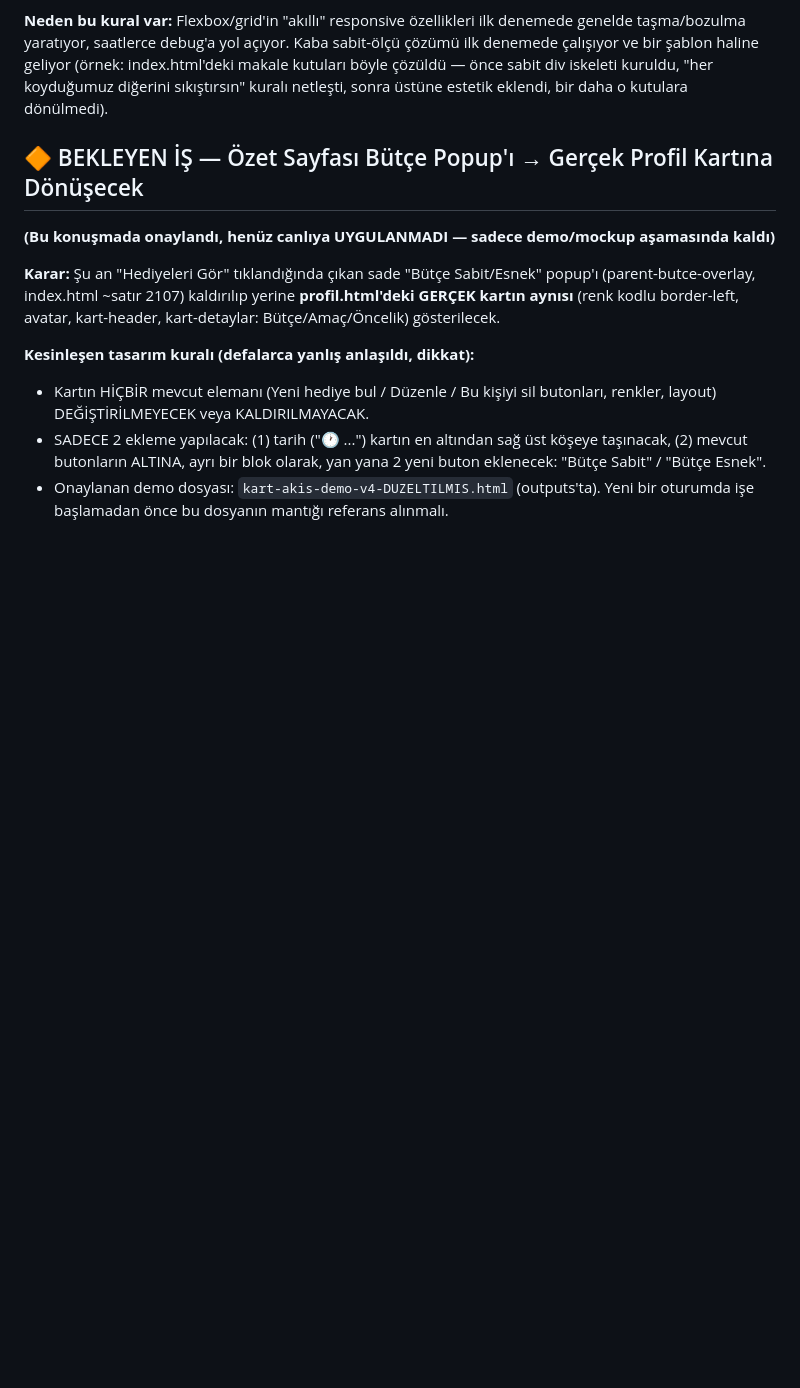
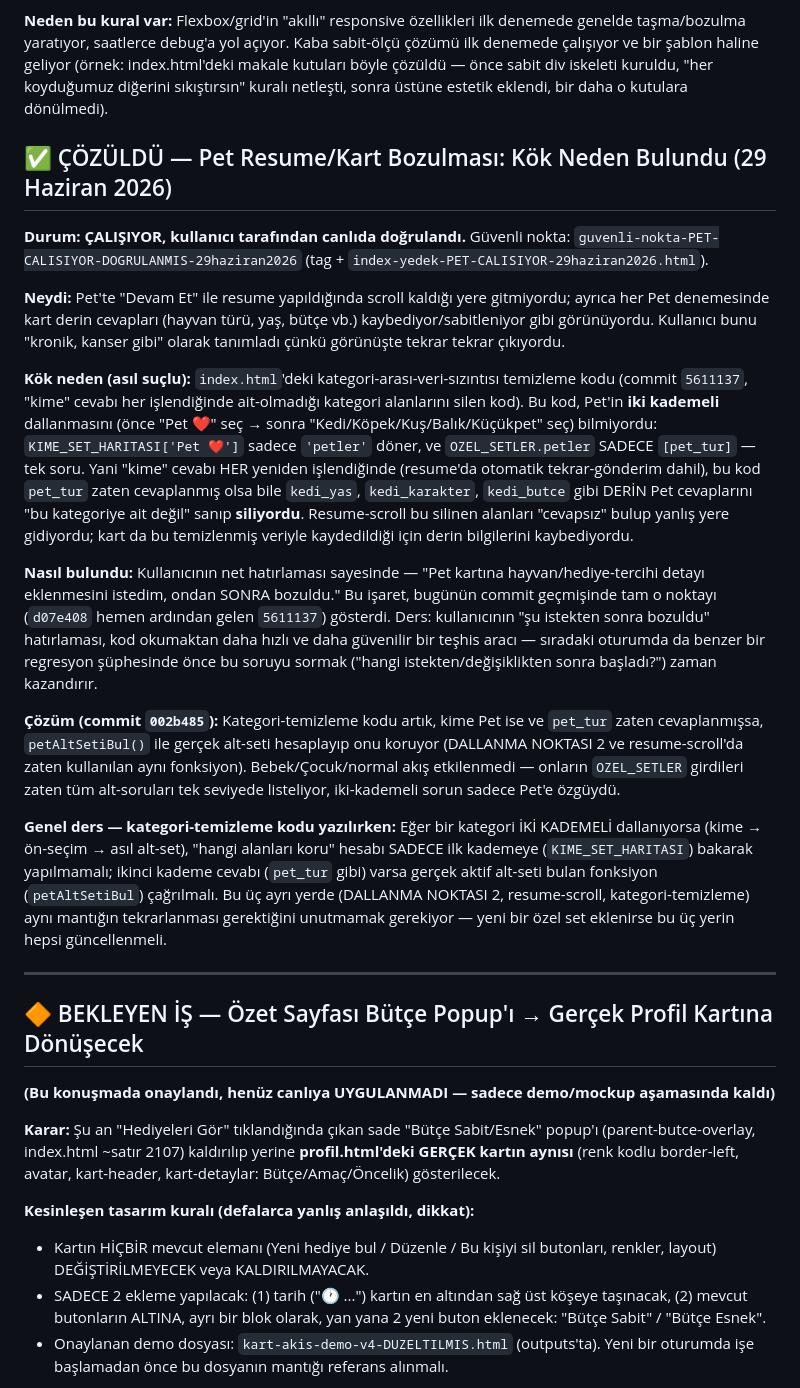
Before and after one commit to arbomeks-prog/site1, a Markdown page: NOTLAR.md, the part around the change. GitHub-like rendering; blank space fills up the shorter version.

Commit message:
docs: Pet resume/kart bozulmasinin kok nedeni ve cozumu NOTLAR.md'ye eklendi

```diff
--- a/NOTLAR.md
+++ b/NOTLAR.md
@@ -34,6 +34,57 @@ Kaba sabit-ölçü çözümü ilk denemede çalışıyor ve bir şablon haline g
 (örnek: index.html'deki makale kutuları böyle çözüldü — önce sabit div
 iskeleti kuruldu, "her koyduğumuz diğerini sıkıştırsın" kuralı netleşti,
 sonra üstüne estetik eklendi, bir daha o kutulara dönülmedi).
+
+## ✅ ÇÖZÜLDÜ — Pet Resume/Kart Bozulması: Kök Neden Bulundu (29 Haziran 2026)
+
+**Durum: ÇALIŞIYOR, kullanıcı tarafından canlıda doğrulandı.**
+Güvenli nokta: `guvenli-nokta-PET-CALISIYOR-DOGRULANMIS-29haziran2026` (tag + `index-yedek-PET-CALISIYOR-29haziran2026.html`).
+
+**Neydi:** Pet'te "Devam Et" ile resume yapıldığında scroll kaldığı yere
+gitmiyordu; ayrıca her Pet denemesinde kart derin cevapları (hayvan türü,
+yaş, bütçe vb.) kaybediyor/sabitleniyor gibi görünüyordu. Kullanıcı bunu
+"kronik, kanser gibi" olarak tanımladı çünkü görünüşte tekrar tekrar
+çıkıyordu.
+
+**Kök neden (asıl suçlu):** `index.html`'deki kategori-arası-veri-sızıntısı
+temizleme kodu (commit `5611137`, "kime" cevabı her işlendiğinde
+ait-olmadığı kategori alanlarını silen kod). Bu kod, Pet'in **iki kademeli**
+dallanmasını (önce "Pet ❤️" seç → sonra "Kedi/Köpek/Kuş/Balık/Küçükpet" seç)
+bilmiyordu: `KIME_SET_HARITASI['Pet ❤️']` sadece `'petler'` döner, ve
+`OZEL_SETLER.petler` SADECE `[pet_tur]` — tek soru. Yani "kime" cevabı HER
+yeniden işlendiğinde (resume'da otomatik tekrar-gönderim dahil), bu kod
+`pet_tur` zaten cevaplanmış olsa bile `kedi_yas`, `kedi_karakter`,
+`kedi_butce` gibi DERİN Pet cevaplarını "bu kategoriye ait değil" sanıp
+**siliyordu**. Resume-scroll bu silinen alanları "cevapsız" bulup yanlış
+yere gidiyordu; kart da bu temizlenmiş veriyle kaydedildiği için derin
+bilgilerini kaybediyordu.
+
+**Nasıl bulundu:** Kullanıcının net hatırlaması sayesinde — "Pet kartına
+hayvan/hediye-tercihi detayı eklenmesini istedim, ondan SONRA bozuldu."
+Bu işaret, bugünün commit geçmişinde tam o noktayı (`d07e408` hemen
+ardından gelen `5611137`) gösterdi. Ders: kullanıcının "şu istekten sonra
+bozuldu" hatırlaması, kod okumaktan daha hızlı ve daha güvenilir bir
+teşhis aracı — sıradaki oturumda da benzer bir regresyon şüphesinde önce
+bu soruyu sormak ("hangi istekten/değişiklikten sonra başladı?") zaman
+kazandırır.
+
+**Çözüm (commit `002b485`):** Kategori-temizleme kodu artık, kime Pet ise
+ve `pet_tur` zaten cevaplanmışsa, `petAltSetiBul()` ile gerçek alt-seti
+hesaplayıp onu koruyor (DALLANMA NOKTASI 2 ve resume-scroll'da zaten
+kullanılan aynı fonksiyon). Bebek/Çocuk/normal akış etkilenmedi —
+onların `OZEL_SETLER` girdileri zaten tüm alt-soruları tek seviyede
+listeliyor, iki-kademeli sorun sadece Pet'e özgüydü.
+
+**Genel ders — kategori-temizleme kodu yazılırken:** Eğer bir kategori
+İKİ KADEMELİ dallanıyorsa (kime → ön-seçim → asıl alt-set), "hangi
+alanları koru" hesabı SADECE ilk kademeye (`KIME_SET_HARITASI`) bakarak
+yapılmamalı; ikinci kademe cevabı (`pet_tur` gibi) varsa gerçek aktif
+alt-seti bulan fonksiyon (`petAltSetiBul`) çağrılmalı. Bu üç ayrı yerde
+(DALLANMA NOKTASI 2, resume-scroll, kategori-temizleme) aynı mantığın
+tekrarlanması gerektiğini unutmamak gerekiyor — yeni bir özel set
+eklenirse bu üç yerin hepsi güncellenmeli.
+
+---
 
 ## 🔶 BEKLEYEN İŞ — Özet Sayfası Bütçe Popup'ı → Gerçek Profil Kartına Dönüşecek
 **(Bu konuşmada onaylandı, henüz canlıya UYGULANMADI — sadece demo/mockup aşamasında kaldı)**
```
